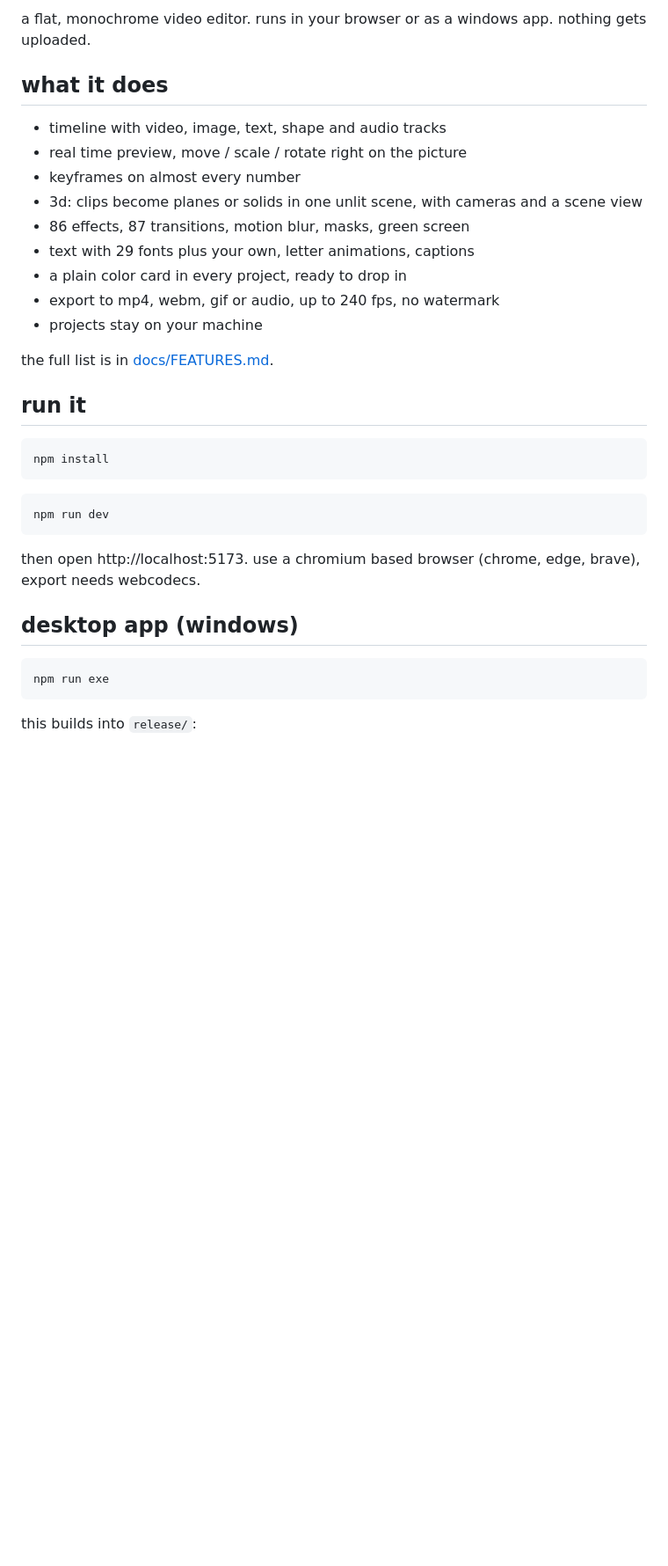
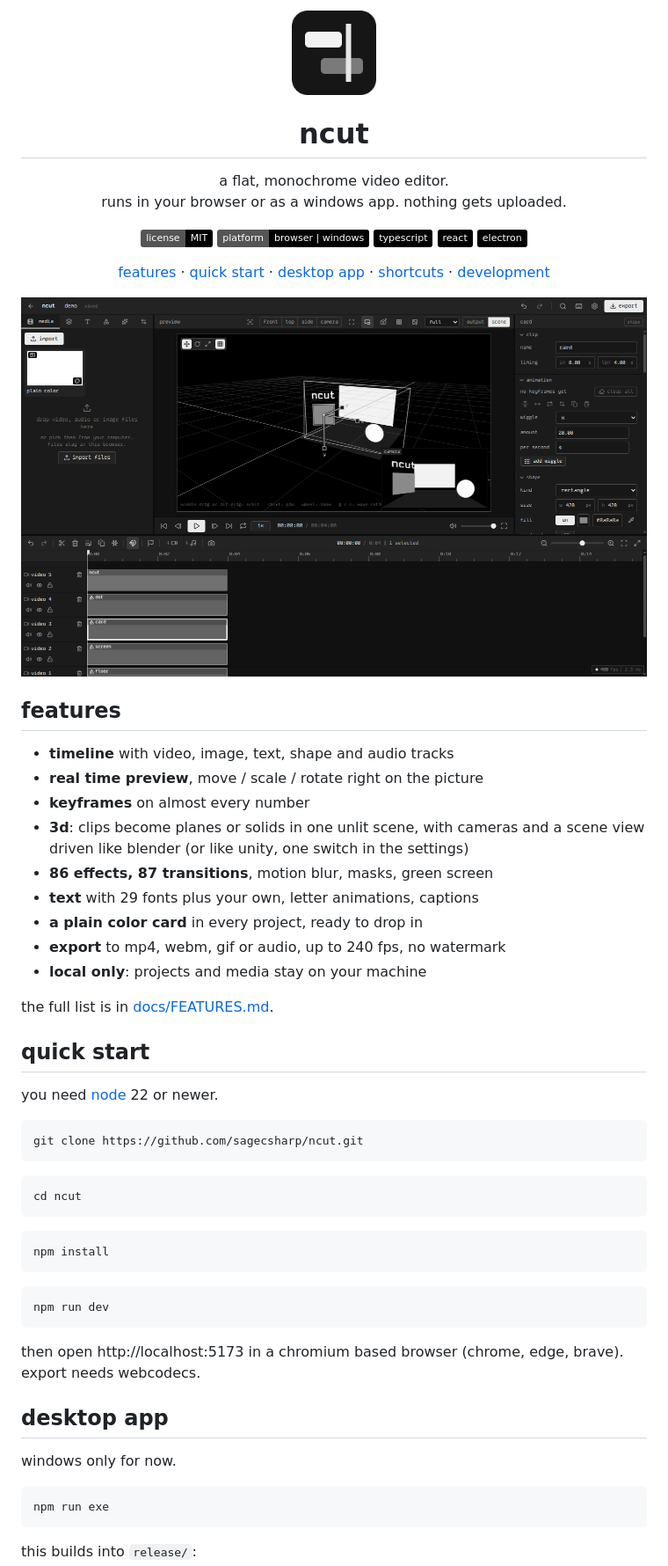
Before and after one commit to sagecsharp/ncut, a Markdown page: README.md, the part around one of its changes. Shown at 88% size. Rendered like a GitHub page; pictures changed too: docs/screenshot.png (added); badges without logos; blank space fills up the shorter version.

Commit message:
readme: laid out like other public projects. logo, badges, a screenshot, quick start, contributing
Co-Authored-By: Claude Fable 5.2 <noreply@anthropic.com>

````diff
--- a/README.md
+++ b/README.md
@@ -2,21 +2,47 @@
 
-a flat, monochrome video editor. runs in your browser or as a windows app. nothing gets uploaded.
+<img src="build/icon.png" width="96" alt="ncut logo">
 
-## what it does
+<h1>ncut</h1>
 
-- timeline with video, image, text, shape and audio tracks
-- real time preview, move / scale / rotate right on the picture
-- keyframes on almost every number
-- 3d: clips become planes or solids in one unlit scene, with cameras and a scene view
-- 86 effects, 87 transitions, motion blur, masks, green screen
-- text with 29 fonts plus your own, letter animations, captions
-- a plain color card in every project, ready to drop in
-- export to mp4, webm, gif or audio, up to 240 fps, no watermark
-- projects stay on your machine
+<p>a flat, monochrome video editor.<br>runs in your browser or as a windows app. nothing gets uploaded.</p>
+
+[![license: mit](https://img.shields.io/badge/license-MIT-000?style=flat)](LICENSE)
+![platform](https://img.shields.io/badge/platform-browser%20%7C%20windows-000?style=flat)
+![typescript](https://img.shields.io/badge/typescript-000?style=flat&logo=typescript&logoColor=fff)
+![react](https://img.shields.io/badge/react-000?style=flat&logo=react&logoColor=fff)
+![electron](https://img.shields.io/badge/electron-000?style=flat&logo=electron&logoColor=fff)
+
+[features](#features) · [quick start](#quick-start) · [desktop app](#desktop-app) · [shortcuts](#shortcuts) · [development](#development)
+
+<img src="docs/screenshot.png" width="820" alt="the ncut editor: media on the left, the 3d scene view in the middle, properties on the right, the timeline below">
+
+</div>
+
+## features
+
+- **timeline** with video, image, text, shape and audio tracks
+- **real time preview**, move / scale / rotate right on the picture
+- **keyframes** on almost every number
+- **3d**: clips become planes or solids in one unlit scene, with cameras and a scene view driven like blender (or like unity, one switch in the settings)
+- **86 effects, 87 transitions**, motion blur, masks, green screen
+- **text** with 29 fonts plus your own, letter animations, captions
+- **a plain color card** in every project, ready to drop in
+- **export** to mp4, webm, gif or audio, up to 240 fps, no watermark
+- **local only**: projects and media stay on your machine
 
 the full list is in [docs/FEATURES.md](docs/FEATURES.md).
 
-## run it
+## quick start
+
+you need [node](https://nodejs.org) 22 or newer.
+
+```bash
+git clone https://github.com/sagecsharp/ncut.git
+```
+
+```bash
+cd ncut
+```
 
 ```bash
 npm install
@@ -26,9 +52,11 @@ npm install
 npm run dev
 ```
 
-then open http://localhost:5173. use a chromium based browser (chrome, edge, brave), export needs webcodecs.
+then open http://localhost:5173 in a chromium based browser (chrome, edge, brave). export needs webcodecs.
 
-## desktop app (windows)
+## desktop app
+
+windows only for now.
 
 ```bash
 npm run exe
````
Also changed, not shown: other parts of README.md (+35 -22 lines).
